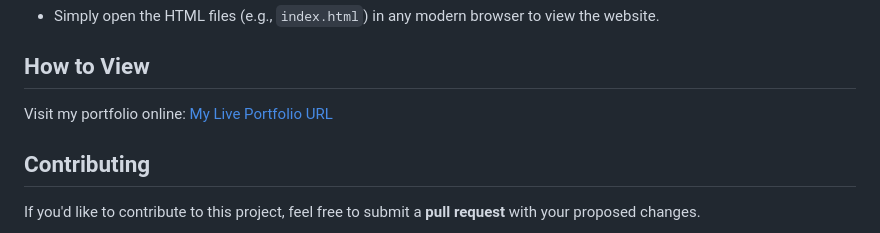
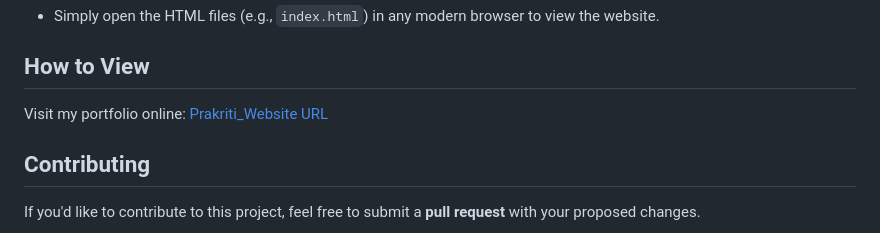
Before and after one commit to meghanasrividya/Multipage_Website, a Markdown page: Readme.md, the part around the change. GitHub-like rendering.

```diff
--- a/Readme.md
+++ b/Readme.md
@@ -70,7 +70,7 @@ PrakritiMart is a web-based platform designed for sustainable shopping. This pro
 - Simply open the HTML files (e.g., `index.html`) in any modern browser to view the website.
 
 ## How to View
-Visit my portfolio online: [My Live Portfolio URL](https://meghanasrividya.github.io/Mutlipage_Website/)
+Visit my portfolio online: [Prakriti_Website URL](https://meghanasrividya.github.io/Mutlipage_Website/)
 
 
 ## Contributing
```
